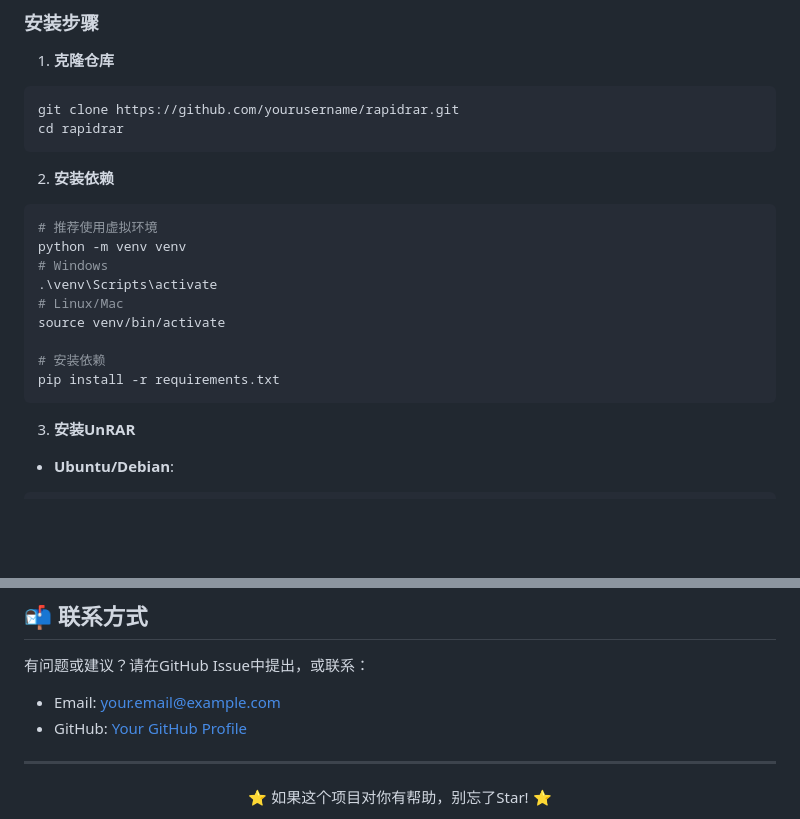
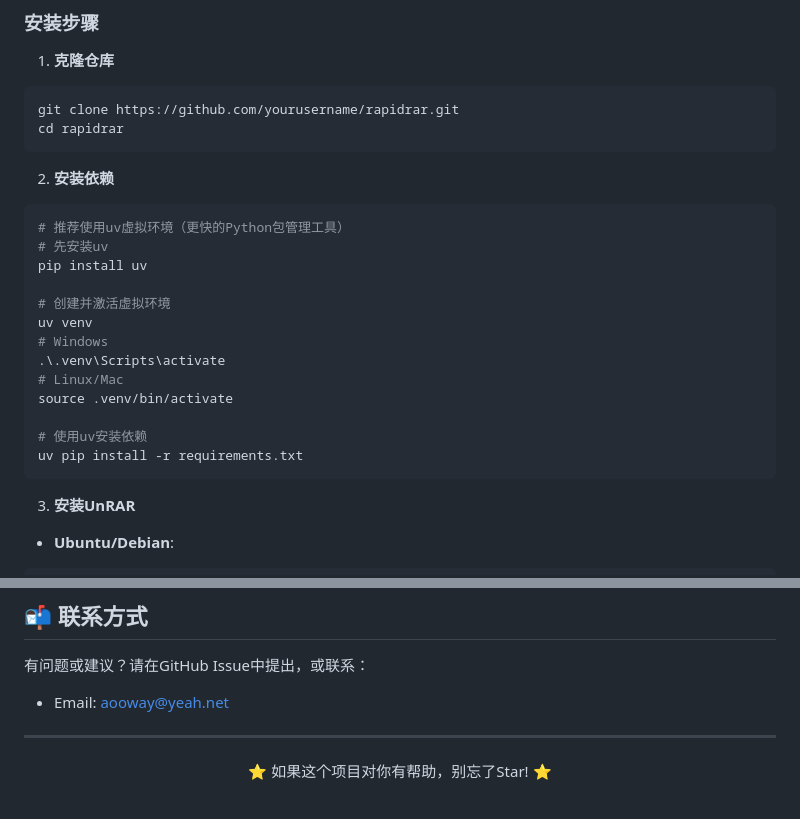
Before and after one commit to aLittlecrocodile/RapidRAR, a Markdown page: README.md, 2 parts joined by grey strips. Drawn GitHub-style; blank space fills up the shorter version.

Commit message:
Update README.md to recommend using 'uv' for virtual environments and adjust installation instructions

````diff
--- a/README.md
+++ b/README.md
@@ -38,15 +38,19 @@ cd rapidrar
 
 2. **安装依赖**
 ```bash
-# 推荐使用虚拟环境
-python -m venv venv
+# 推荐使用uv虚拟环境（更快的Python包管理工具）
+# 先安装uv
+pip install uv
+
+# 创建并激活虚拟环境
+uv venv
 # Windows
-.\venv\Scripts\activate
+.\.venv\Scripts\activate
 # Linux/Mac
-source venv/bin/activate
+source .venv/bin/activate
 
-# 安装依赖
-pip install -r requirements.txt
+# 使用uv安装依赖
+uv pip install -r requirements.txt
 ```
 
 3. **安装UnRAR**
@@ -230,9 +234,7 @@ RapidRAR/
 
 有问题或建议？请在GitHub Issue中提出，或联系：
 
-- Email: your.email@example.com
-- GitHub: [Your GitHub Profile](https://github.com/yourusername)
-
+- Email: aooway@yeah.net
 ---
 
 <div align="center">
````
